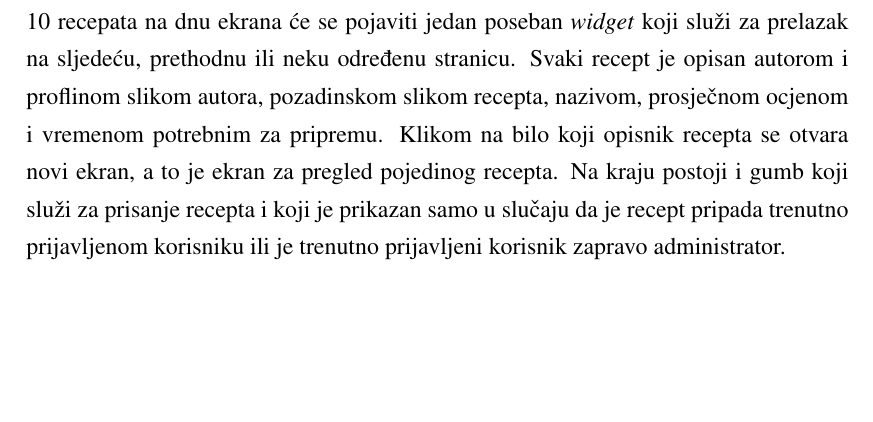
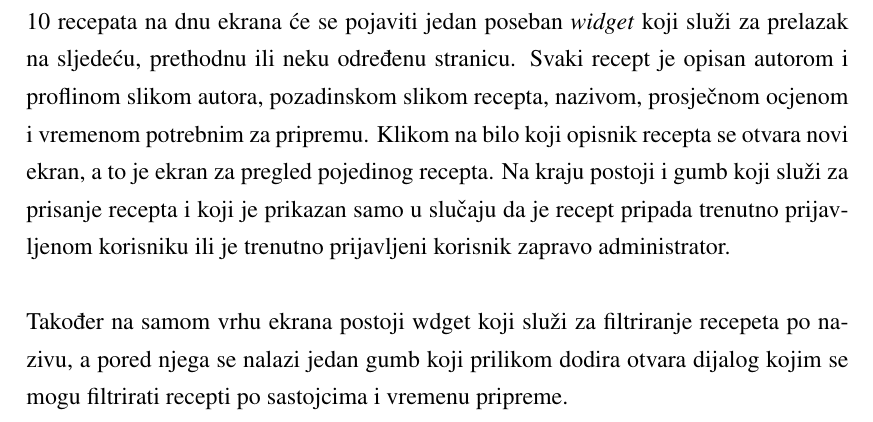
Before and after one commit to MarkoTunjic/Final-BSc-Thesis, a LaTeX thesis (documentation/zavrsni.tex): part of page 25 of 31, cut so that both start at the same text, the shorter picture padded with empty space. Compiled offline with pdfLaTeX; a missing bibliography style is replaced by a similar one.

Commit message:
added filtering description

```diff
--- a/documentation/zavrsni.tex
+++ b/documentation/zavrsni.tex
@@ -490,6 +490,10 @@ prosječnom ocjenom i vremenom potrebnim za pripremu. Klikom na bilo koji opisni
 a to je ekran za pregled pojedinog recepta. Na kraju postoji i gumb koji služi za prisanje recepta i koji
 je prikazan samo u slučaju da je recept pripada trenutno prijavljenom korisniku ili je trenutno prijavljeni
 korisnik zapravo administrator.
+\\\\
+Također na samom vrhu ekrana postoji wdget koji služi za filtriranje recepeta po nazivu,
+a pored njega se nalazi jedan gumb koji prilikom dodira otvara dijalog kojim
+se mogu filtrirati recepti po sastojcima i vremenu pripreme.
 \begin{figure}[h]
       \centering
       \subfloat[\centering Ekran sa svim receptima za neprijavljenog korisnika]{{\includegraphics[width=.25\textwidth]{not_loggedin.jpg} }}
```
